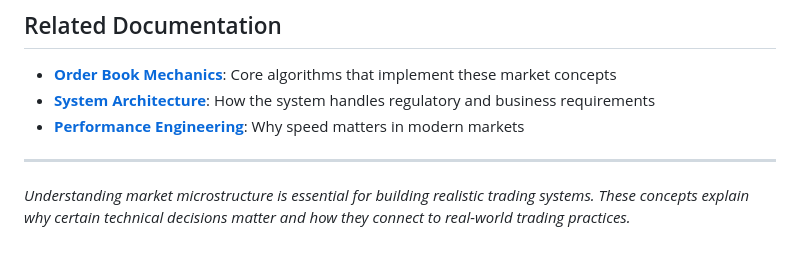
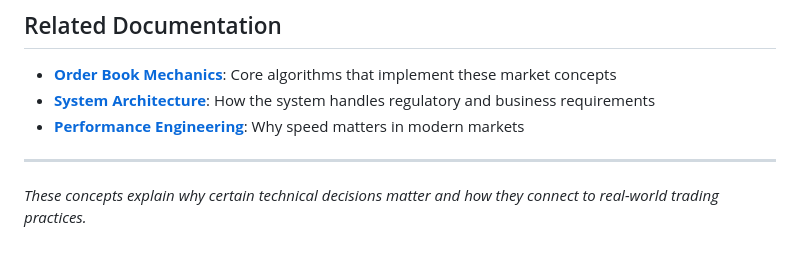
Before and after one commit to PriscillaOng12/Order-Book-Simulator, a Markdown page: docs/market_microstructure.md, the part around the change. Drawn GitHub-style.

```diff
--- a/docs/market_microstructure.md
+++ b/docs/market_microstructure.md
@@ -1407,4 +1407,4 @@ class MarketDataService:
 
 ---
 
-*Understanding market microstructure is essential for building realistic trading systems. These concepts explain why certain technical decisions matter and how they connect to real-world trading practices.*
+*These concepts explain why certain technical decisions matter and how they connect to real-world trading practices.*
```
